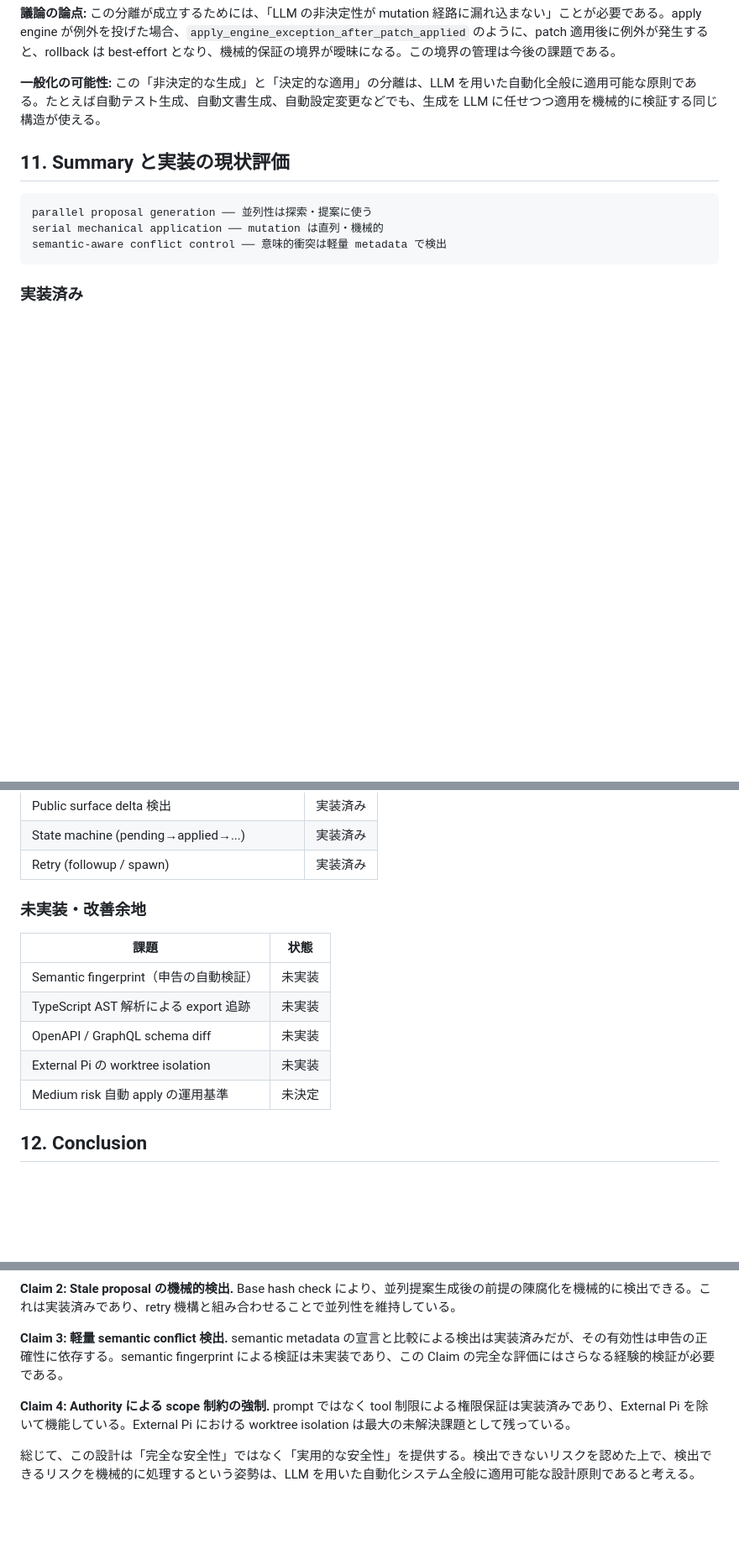
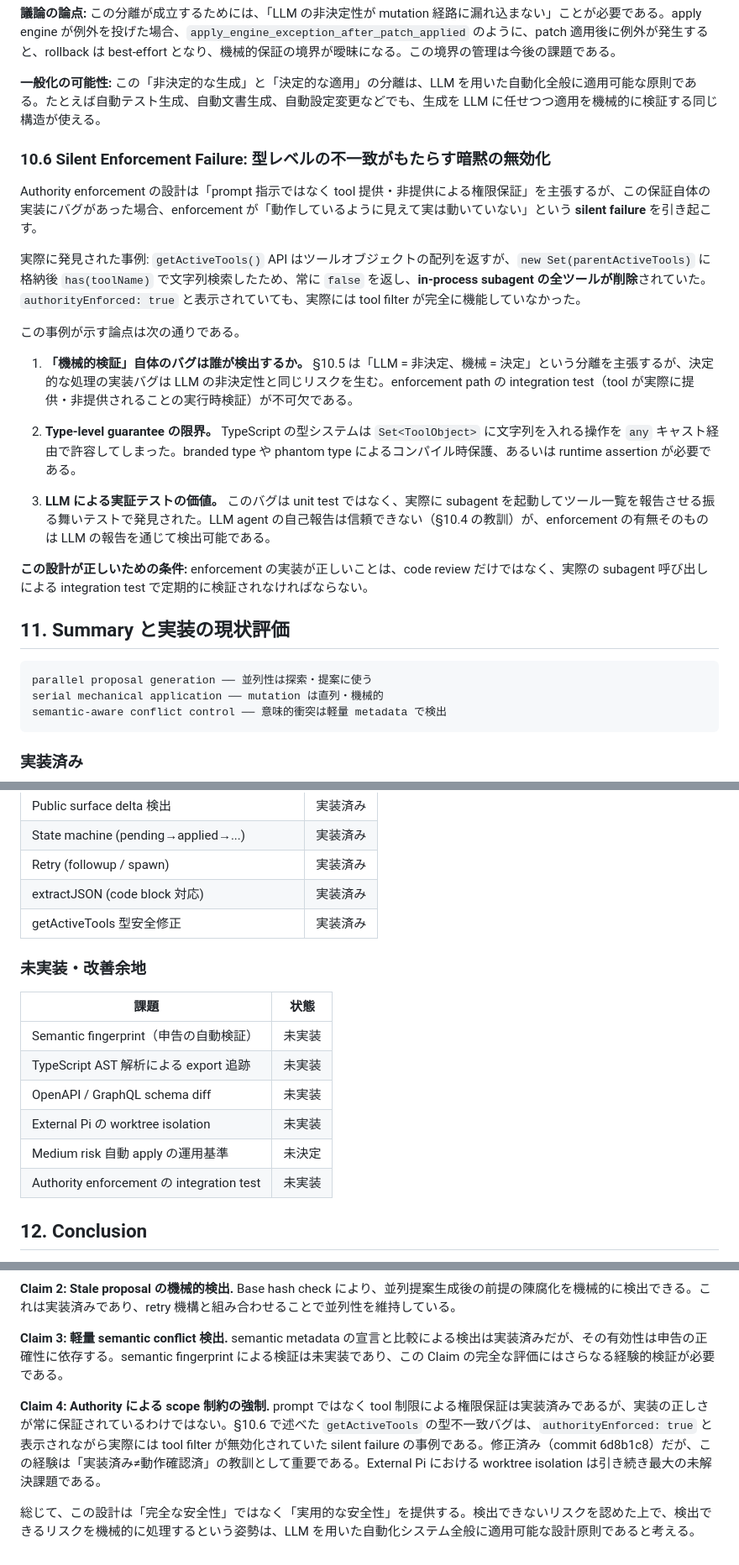
Before and after one commit to Mekann2904/mekann, a Markdown page: subagent/blog/2026-05-20.md, 3 parts joined by grey strips. Shown at 84% size. GitHub-like rendering; blank space fills up the shorter version.

Commit message:
blog: add §10.6 Silent Enforcement Failure, update §11 and Claim 4
New section documents the getActiveTools type mismatch bug as a
real-world example of enforcement appearing to work while silently
failing. Updates Claim 4 to acknowledge implementation correctness
is not guaranteed just because code exists.

````diff
--- a/subagent/blog/2026-05-20.md
+++ b/subagent/blog/2026-05-20.md
@@ -321,6 +321,22 @@ LLM の領域（非決定的）:
 
 **一般化の可能性:** この「非決定的な生成」と「決定的な適用」の分離は、LLM を用いた自動化全般に適用可能な原則である。たとえば自動テスト生成、自動文書生成、自動設定変更などでも、生成を LLM に任せつつ適用を機械的に検証する同じ構造が使える。
 
+### 10.6 Silent Enforcement Failure: 型レベルの不一致がもたらす暗黙の無効化
+
+Authority enforcement の設計は「prompt 指示ではなく tool 提供・非提供による権限保証」を主張するが、この保証自体の実装にバグがあった場合、enforcement が「動作しているように見えて実は動いていない」という **silent failure** を引き起こす。
+
+実際に発見された事例: `getActiveTools()` API はツールオブジェクトの配列を返すが、`new Set(parentActiveTools)` に格納後 `has(toolName)` で文字列検索したため、常に `false` を返し、**in-process subagent の全ツールが削除**されていた。`authorityEnforced: true` と表示されていても、実際には tool filter が完全に機能していなかった。
+
+この事例が示す論点は次の通りである。
+
+1. **「機械的検証」自体のバグは誰が検出するか。** §10.5 は「LLM = 非決定、機械 = 決定」という分離を主張するが、決定的な処理の実装バグは LLM の非決定性と同じリスクを生む。enforcement path の integration test（tool が実際に提供・非提供されることの実行時検証）が不可欠である。
+
+2. **Type-level guarantee の限界。** TypeScript の型システムは `Set<ToolObject>` に文字列を入れる操作を `any` キャスト経由で許容してしまった。branded type や phantom type によるコンパイル時保護、あるいは runtime assertion が必要である。
+
+3. **LLM による実証テストの価値。** このバグは unit test ではなく、実際に subagent を起動してツール一覧を報告させる振る舞いテストで発見された。LLM agent の自己報告は信頼できない（§10.4 の教訓）が、enforcement の有無そのものは LLM の報告を通じて検出可能である。
+
+**この設計が正しいための条件:** enforcement の実装が正しいことは、code review だけではなく、実際の subagent 呼び出しによる integration test で定期的に検証されなければならない。
+
 ## 11. Summary と実装の現状評価
 
 ```text
@@ -344,6 +360,8 @@ semantic-aware conflict control ── 意味的衝突は軽量 metadata で検
 | Public surface delta 検出 | 実装済み |
 | State machine (pending→applied→...) | 実装済み |
 | Retry (followup / spawn) | 実装済み |
+| extractJSON (code block 対応) | 実装済み |
+| getActiveTools 型安全修正 | 実装済み |
 
 ### 未実装・改善余地
 
@@ -354,6 +372,7 @@ semantic-aware conflict control ── 意味的衝突は軽量 metadata で検
 | OpenAPI / GraphQL schema diff | 未実装 |
 | External Pi の worktree isolation | 未実装 |
 | Medium risk 自動 apply の運用基準 | 未決定 |
+| Authority enforcement の integration test | 未実装 |
 
 ## 12. Conclusion
 
@@ -367,6 +386,6 @@ Abstract で述べた4つの貢献の現状評価は次の通りである。
 
 **Claim 3: 軽量 semantic conflict 検出.** semantic metadata の宣言と比較による検出は実装済みだが、その有効性は申告の正確性に依存する。semantic fingerprint による検証は未実装であり、この Claim の完全な評価にはさらなる経験的検証が必要である。
 
-**Claim 4: Authority による scope 制約の強制.** prompt ではなく tool 制限による権限保証は実装済みであり、External Pi を除いて機能している。External Pi における worktree isolation は最大の未解決課題として残っている。
+**Claim 4: Authority による scope 制約の強制.** prompt ではなく tool 制限による権限保証は実装済みであるが、実装の正しさが常に保証されているわけではない。§10.6 で述べた `getActiveTools` の型不一致バグは、`authorityEnforced: true` と表示されながら実際には tool filter が無効化されていた silent failure の事例である。修正済み（commit 6d8b1c8）だが、この経験は「実装済み≠動作確認済」の教訓として重要である。External Pi における worktree isolation は引き続き最大の未解決課題である。
 
 総じて、この設計は「完全な安全性」ではなく「実用的な安全性」を提供する。検出できないリスクを認めた上で、検出できるリスクを機械的に処理するという姿勢は、LLM を用いた自動化システム全般に適用可能な設計原則であると考える。
````
